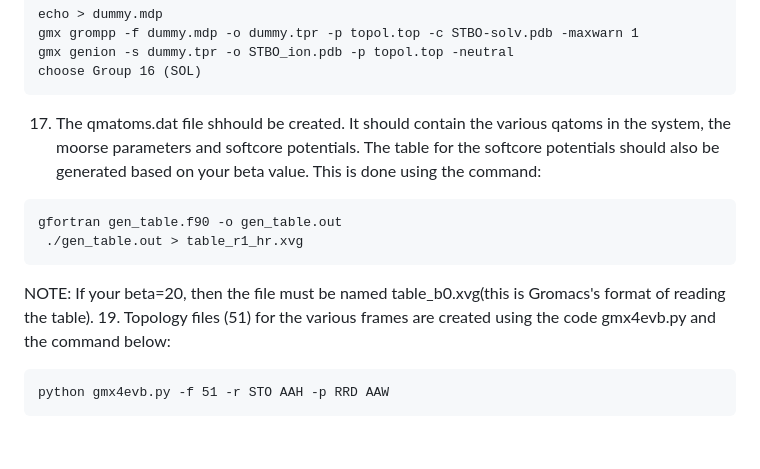
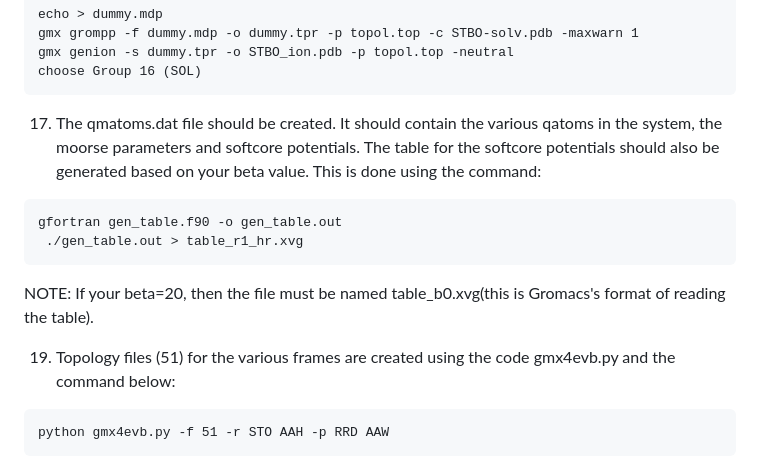
Before and after one commit to ponssssssmarc/Marc-TFG-Files, a Markdown page: ToolsInstallation.md, the part around the change. GitHub-like rendering; blank space fills up the shorter version.

````diff
--- a/ToolsInstallation.md
+++ b/ToolsInstallation.md
@@ -136,13 +136,14 @@ gmx grompp -f dummy.mdp -o dummy.tpr -p topol.top -c STBO-solv.pdb -maxwarn 1
 gmx genion -s dummy.tpr -o STBO_ion.pdb -p topol.top -neutral
 choose Group 16 (SOL)
 ```
-17.   The qmatoms.dat file shhould be created. It should contain the various qatoms in the system, the moorse parameters and softcore potentials. The table for the softcore potentials should also be generated based on your beta value. This is done using the command:
+17.   The qmatoms.dat file should be created. It should contain the various qatoms in the system, the moorse parameters and softcore potentials. The table for the softcore potentials should also be generated based on your beta value. This is done using the command:
 ```
 gfortran gen_table.f90 -o gen_table.out
  ./gen_table.out > table_r1_hr.xvg
 ```
 NOTE: If your beta=20, then the file must be named table_b0.xvg(this is Gromacs's format of reading the table).
-19.   Topology files (51) for the various frames are created using the code gmx4evb.py  and the command below:
+
+19. Topology files (51) for the various frames are created using the code gmx4evb.py  and the command below:
 ```
 python gmx4evb.py -f 51 -r STO AAH -p RRD AAW
 ```
````
